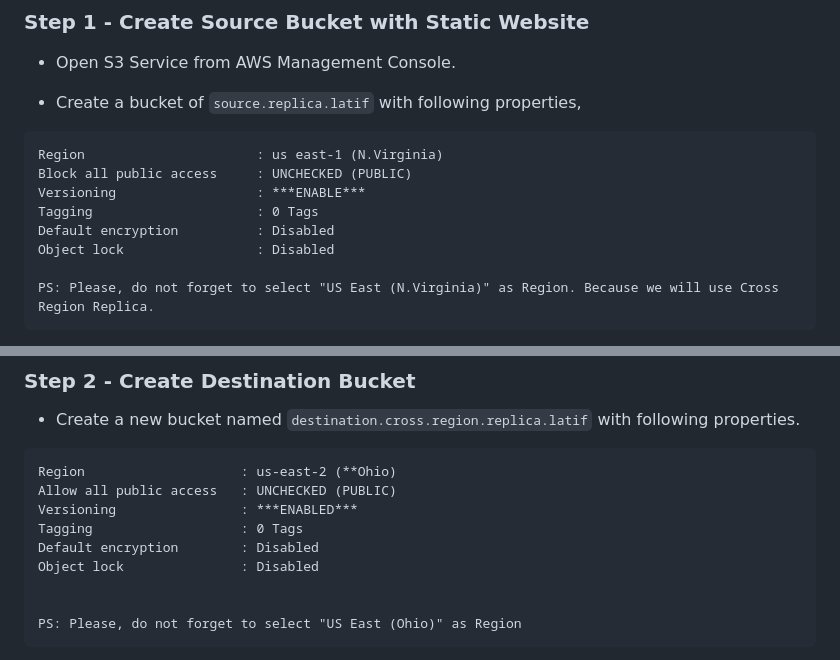
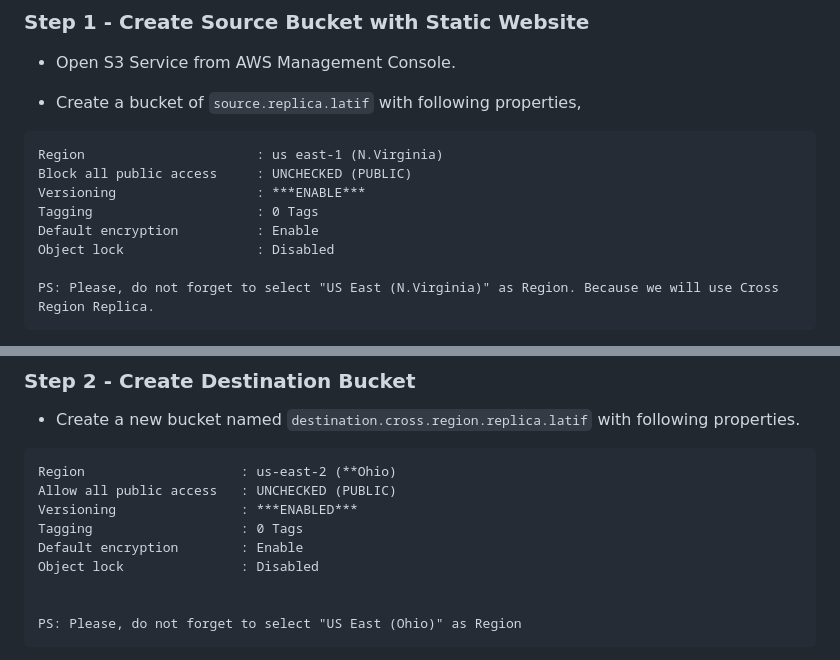
Before and after one commit to latifyildirim/Hands-On-AWS, a Markdown page: 2023_01_17_S3_02/README.md, 2 parts joined by grey strips. GitHub-like rendering.

```diff
--- a/2023_01_17_S3_02/README.md
+++ b/2023_01_17_S3_02/README.md
@@ -98,7 +98,7 @@ Region                      : us east-1 (N.Virginia)
 Block all public access     : UNCHECKED (PUBLIC)
 Versioning                  : ***ENABLE***
 Tagging                     : 0 Tags
-Default encryption          : Disabled
+Default encryption          : Enable
 Object lock                 : Disabled
 
 PS: Please, do not forget to select "US East (N.Virginia)" as Region. Because we will use Cross Region Replica.
@@ -142,7 +142,7 @@ Region                    : us-east-2 (**Ohio)
 Allow all public access   : UNCHECKED (PUBLIC)
 Versioning                : ***ENABLED***
 Tagging                   : 0 Tags
-Default encryption        : Disabled
+Default encryption        : Enable
 Object lock               : Disabled
 
 
```
